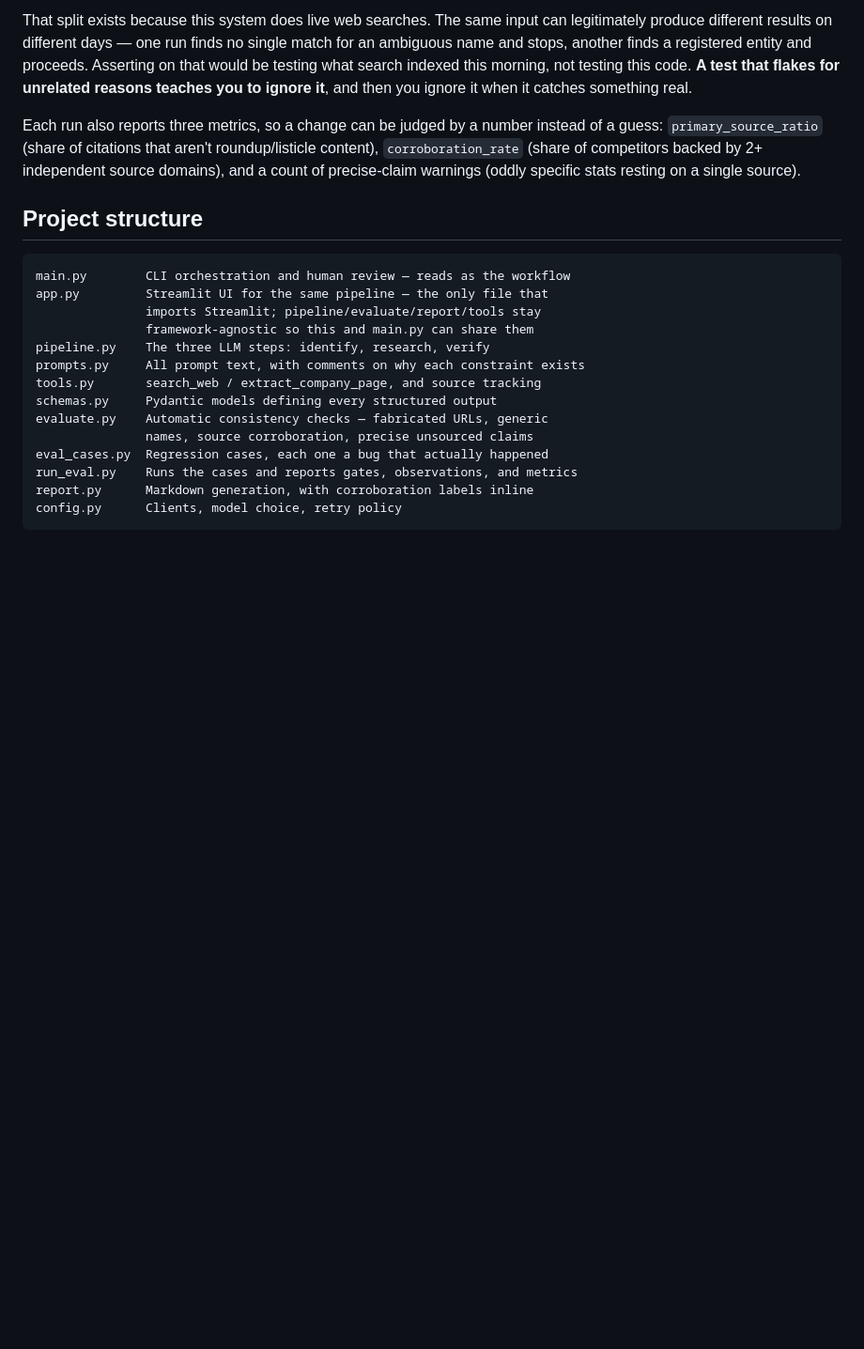
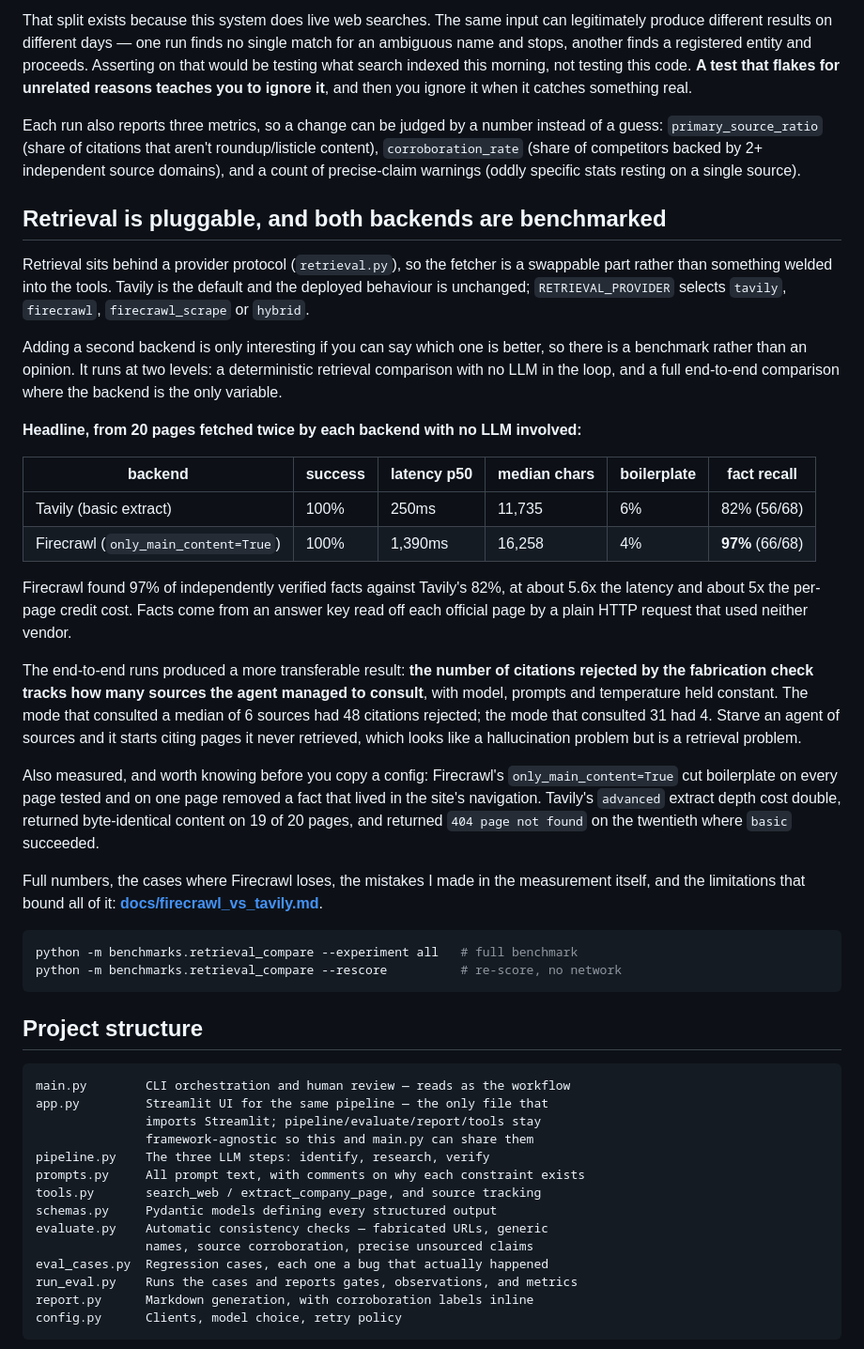
Before and after one commit to sravya520/competitor-research-agent, a Markdown page: README.md, the part around the change. Shown at 94% size. GitHub-like rendering; blank space fills up the shorter version.

````diff
--- a/README.md
+++ b/README.md
@@ -225,6 +225,53 @@ That split exists because this system does live web searches. The same input can
 
 Each run also reports three metrics, so a change can be judged by a number instead of a guess: `primary_source_ratio` (share of citations that aren't roundup/listicle content), `corroboration_rate` (share of competitors backed by 2+ independent source domains), and a count of precise-claim warnings (oddly specific stats resting on a single source).
 
+## Retrieval is pluggable, and both backends are benchmarked
+
+Retrieval sits behind a provider protocol (`retrieval.py`), so the fetcher is a
+swappable part rather than something welded into the tools. Tavily is the
+default and the deployed behaviour is unchanged; `RETRIEVAL_PROVIDER` selects
+`tavily`, `firecrawl`, `firecrawl_scrape` or `hybrid`.
+
+Adding a second backend is only interesting if you can say which one is better,
+so there is a benchmark rather than an opinion. It runs at two levels: a
+deterministic retrieval comparison with no LLM in the loop, and a full
+end-to-end comparison where the backend is the only variable.
+
+**Headline, from 20 pages fetched twice by each backend with no LLM involved:**
+
+| backend | success | latency p50 | median chars | boilerplate | fact recall |
+|---|---|---|---|---|---|
+| Tavily (basic extract) | 100% | 250ms | 11,735 | 6% | 82% (56/68) |
+| Firecrawl (`only_main_content=True`) | 100% | 1,390ms | 16,258 | 4% | **97%** (66/68) |
+
+Firecrawl found 97% of independently verified facts against Tavily's 82%, at
+about 5.6x the latency and about 5x the per-page credit cost. Facts come from an
+answer key read off each official page by a plain HTTP request that used neither
+vendor.
+
+The end-to-end runs produced a more transferable result: **the number of
+citations rejected by the fabrication check tracks how many sources the agent
+managed to consult**, with model, prompts and temperature held constant. The
+mode that consulted a median of 6 sources had 48 citations rejected; the mode
+that consulted 31 had 4. Starve an agent of sources and it starts citing pages
+it never retrieved, which looks like a hallucination problem but is a retrieval
+problem.
+
+Also measured, and worth knowing before you copy a config: Firecrawl's
+`only_main_content=True` cut boilerplate on every page tested and on one page
+removed a fact that lived in the site's navigation. Tavily's `advanced` extract
+depth cost double, returned byte-identical content on 19 of 20 pages, and
+returned `404 page not found` on the twentieth where `basic` succeeded.
+
+Full numbers, the cases where Firecrawl loses, the mistakes I made in the
+measurement itself, and the limitations that bound all of it:
+**[docs/firecrawl_vs_tavily.md](docs/firecrawl_vs_tavily.md)**.
+
+```bash
+python -m benchmarks.retrieval_compare --experiment all   # full benchmark
+python -m benchmarks.retrieval_compare --rescore          # re-score, no network
+```
+
 ## Project structure
 
 ```
````
Also changed, not shown: docs/firecrawl_vs_tavily.md (added, +282 -0 lines).
